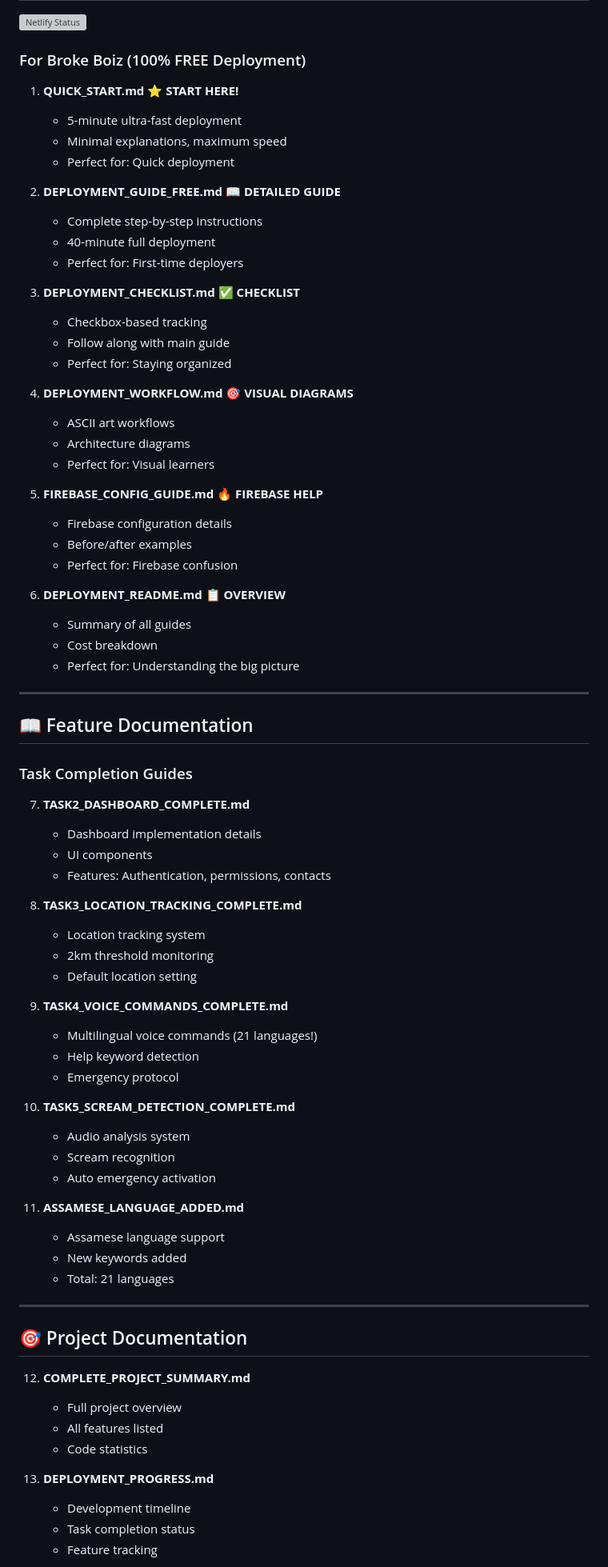
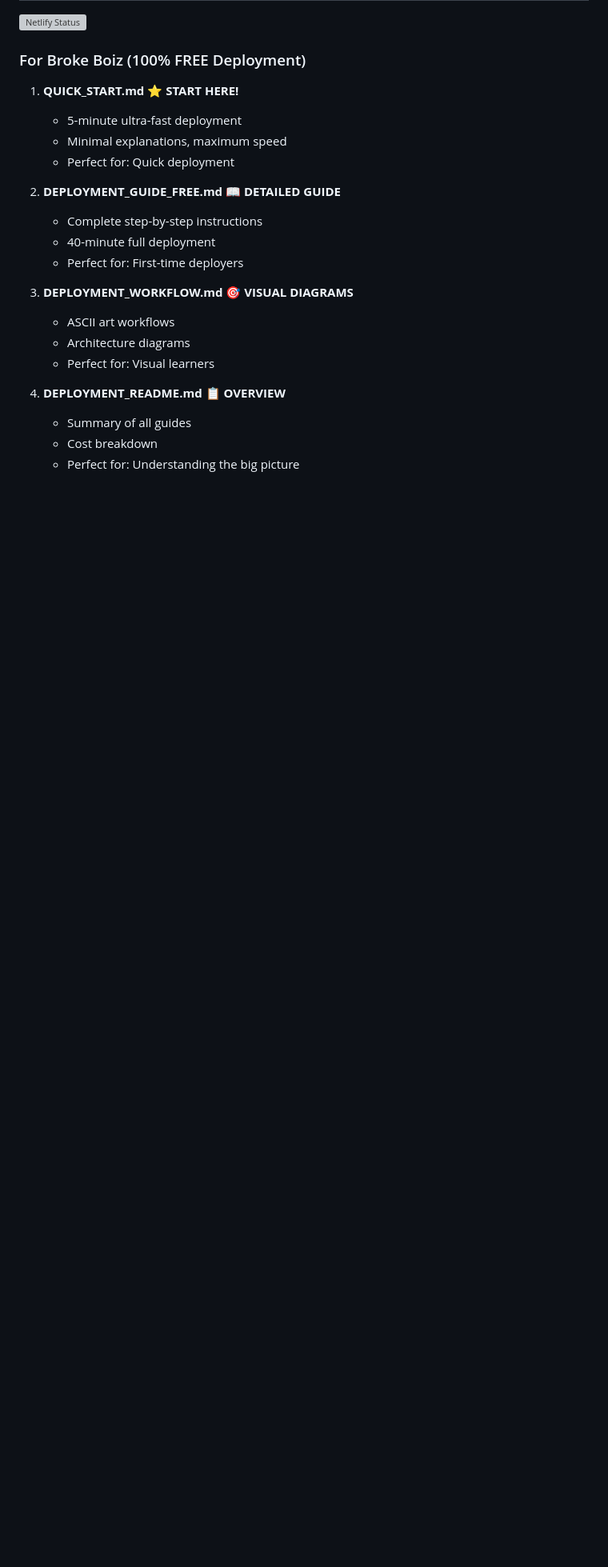
Before and after one commit to HyperPenetrator/My-Safety-App, a Markdown page: README.md, the part around the change printed below. Shown: that part at 80% size. GitHub-like rendering; blank space fills up the shorter version; grey boxes are pictures that could not be loaded.

Commit message:
Refactor README by removing outdated sections
Removed several checklist and feature documentation items to streamline the README.

```diff
--- a/README.md
+++ b/README.md
@@ -14,68 +14,12 @@
    - 40-minute full deployment
    - Perfect for: First-time deployers
 
-3. **DEPLOYMENT_CHECKLIST.md** ✅ **CHECKLIST**
-   - Checkbox-based tracking
-   - Follow along with main guide
-   - Perfect for: Staying organized
-
-4. **DEPLOYMENT_WORKFLOW.md** 🎯 **VISUAL DIAGRAMS**
+3. **DEPLOYMENT_WORKFLOW.md** 🎯 **VISUAL DIAGRAMS**
    - ASCII art workflows
    - Architecture diagrams
    - Perfect for: Visual learners
 
-5. **FIREBASE_CONFIG_GUIDE.md** 🔥 **FIREBASE HELP**
-   - Firebase configuration details
-   - Before/after examples
-   - Perfect for: Firebase confusion
-
-6. **DEPLOYMENT_README.md** 📋 **OVERVIEW**
+4. **DEPLOYMENT_README.md** 📋 **OVERVIEW**
    - Summary of all guides
    - Cost breakdown
    - Perfect for: Understanding the big picture
-
----
-
-## 📖 Feature Documentation
-
-### Task Completion Guides
-
-7. **TASK2_DASHBOARD_COMPLETE.md**
-   - Dashboard implementation details
-   - UI components
-   - Features: Authentication, permissions, contacts
-
-8. **TASK3_LOCATION_TRACKING_COMPLETE.md**
-   - Location tracking system
-   - 2km threshold monitoring
-   - Default location setting
-
-9. **TASK4_VOICE_COMMANDS_COMPLETE.md**
-   - Multilingual voice commands (21 languages!)
-   - Help keyword detection
-   - Emergency protocol
-
-10. **TASK5_SCREAM_DETECTION_COMPLETE.md**
-    - Audio analysis system
-    - Scream recognition
-    - Auto emergency activation
-
-11. **ASSAMESE_LANGUAGE_ADDED.md**
-    - Assamese language support
-    - New keywords added
-    - Total: 21 languages
-
----
-
-## 🎯 Project Documentation
-
-12. **COMPLETE_PROJECT_SUMMARY.md**
-    - Full project overview
-    - All features listed
-    - Code statistics
-
-13. **DEPLOYMENT_PROGRESS.md**
-    - Development timeline
-    - Task completion status
-    - Feature tracking
-
```
Also changed, not shown: other parts of README.md (+0 -14 lines).
